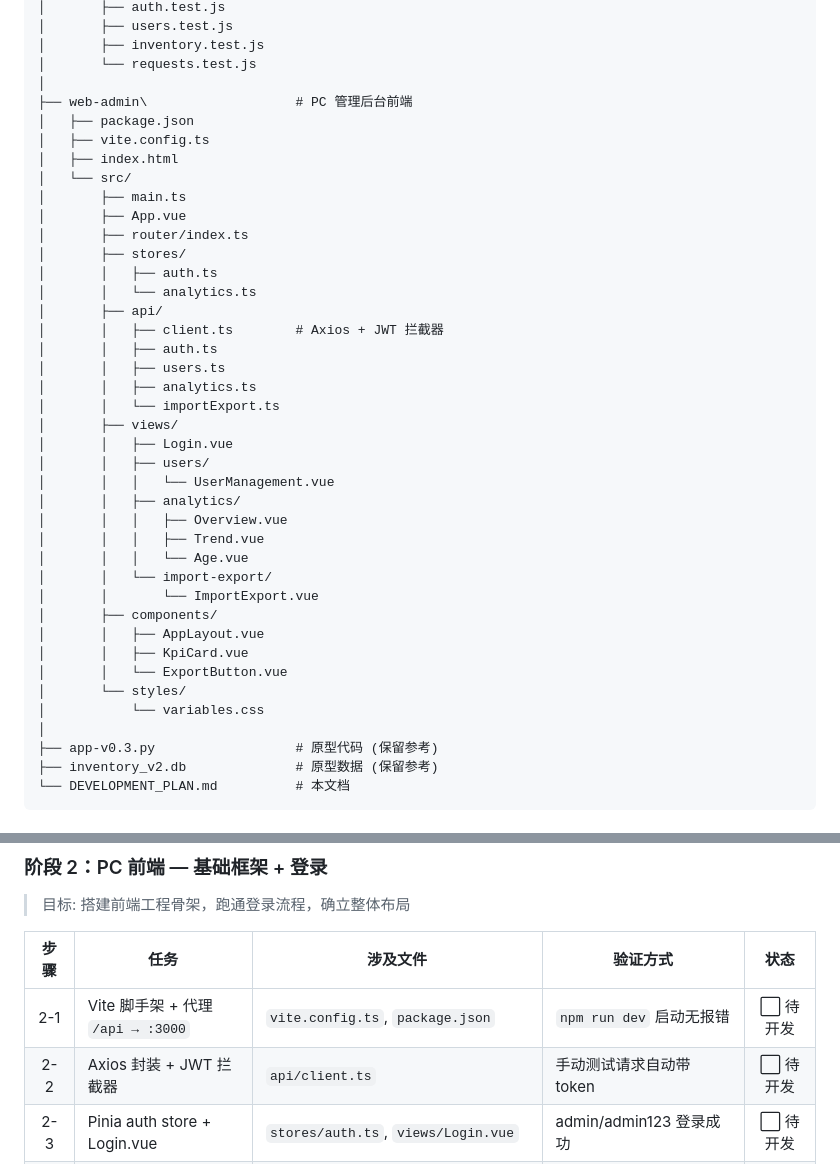
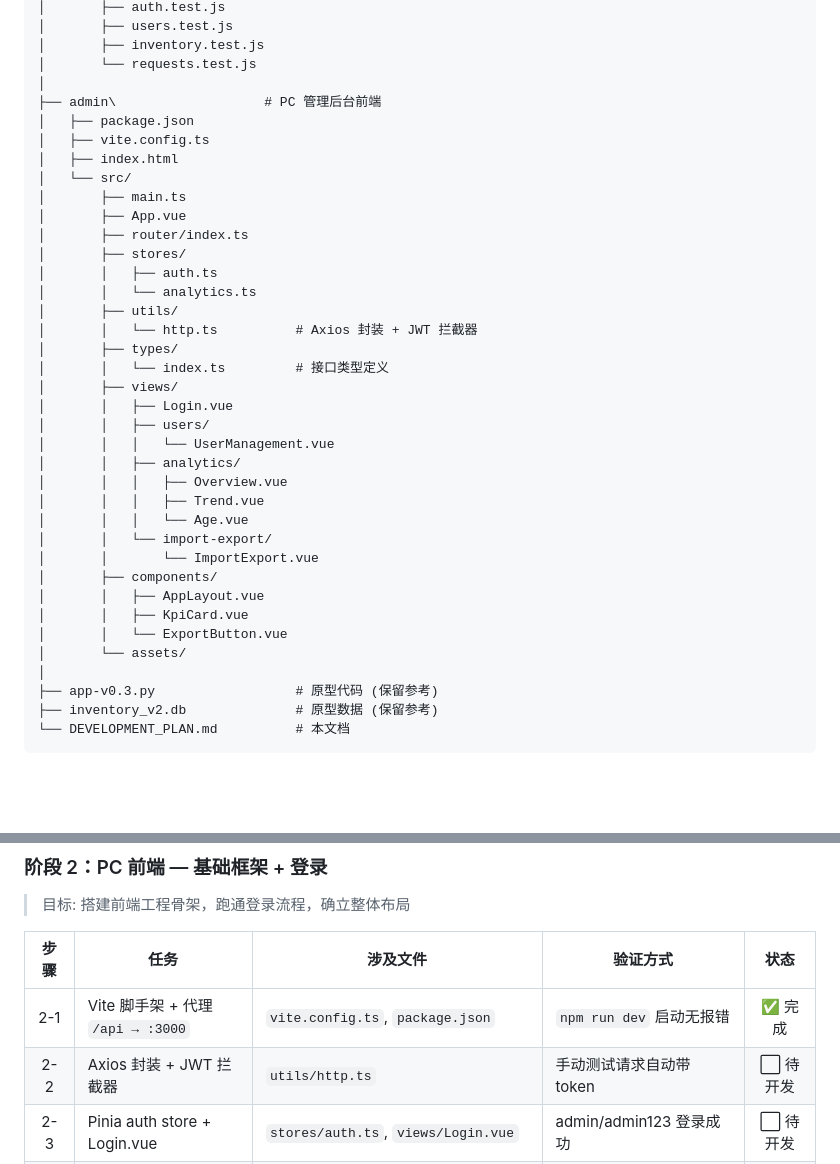
Before and after one commit to ltc77791/791testing, a Markdown page: DEVELOPMENT_PLAN.md, 2 parts joined by grey strips. Rendered like a GitHub page; blank space fills up the shorter version.

Commit message:
docs: 更新文档 web-admin → admin，标记步骤 2-1 完成
- 目录名 web-admin 统一改为 admin
- 目录结构更新: api/ → utils/http.ts，新增 types/
- 步骤 2-1 标记为已完成
- 步骤 2-2 文件路径同步更新

https://claude.ai/code/session_0149rJLq1Ut9438Lt9depSdx

```diff
--- a/DEVELOPMENT_PLAN.md
+++ b/DEVELOPMENT_PLAN.md
@@ -95,7 +95,7 @@ E:\Testing\791\
 │       ├── inventory.test.js
 │       └── requests.test.js
 │
-├── web-admin\                   # PC 管理后台前端
+├── admin\                   # PC 管理后台前端
 │   ├── package.json
 │   ├── vite.config.ts
 │   ├── index.html
@@ -106,12 +106,10 @@ E:\Testing\791\
 │       ├── stores/
 │       │   ├── auth.ts
 │       │   └── analytics.ts
-│       ├── api/
-│       │   ├── client.ts        # Axios + JWT 拦截器
-│       │   ├── auth.ts
-│       │   ├── users.ts
-│       │   ├── analytics.ts
-│       │   └── importExport.ts
+│       ├── utils/
+│       │   └── http.ts          # Axios 封装 + JWT 拦截器
+│       ├── types/
+│       │   └── index.ts         # 接口类型定义
 │       ├── views/
 │       │   ├── Login.vue
 │       │   ├── users/
@@ -126,8 +124,7 @@ E:\Testing\791\
 │       │   ├── AppLayout.vue
 │       │   ├── KpiCard.vue
 │       │   └── ExportButton.vue
-│       └── styles/
-│           └── variables.css
+│       └── assets/
 │
 ├── app-v0.3.py                  # 原型代码 (保留参考)
 ├── inventory_v2.db              # 原型数据 (保留参考)
@@ -359,8 +356,8 @@ E:\Testing\791\
 
 | 步骤 | 任务 | 涉及文件 | 验证方式 | 状态 |
 |:----:|------|---------|---------|:----:|
-| 2-1 | Vite 脚手架 + 代理 `/api → :3000` | `vite.config.ts`, `package.json` | `npm run dev` 启动无报错 | ⬜ 待开发 |
-| 2-2 | Axios 封装 + JWT 拦截器 | `api/client.ts` | 手动测试请求自动带 token | ⬜ 待开发 |
+| 2-1 | Vite 脚手架 + 代理 `/api → :3000` | `vite.config.ts`, `package.json` | `npm run dev` 启动无报错 | ✅ 完成 |
+| 2-2 | Axios 封装 + JWT 拦截器 | `utils/http.ts` | 手动测试请求自动带 token | ⬜ 待开发 |
 | 2-3 | Pinia auth store + Login.vue | `stores/auth.ts`, `views/Login.vue` | admin/admin123 登录成功 | ⬜ 待开发 |
 | 2-4 | AppLayout 侧边栏 + 路由守卫 | `components/AppLayout.vue`, `router/index.ts` | 未登录跳转登录页，菜单按角色显示 | ⬜ 待开发 |
 
```
